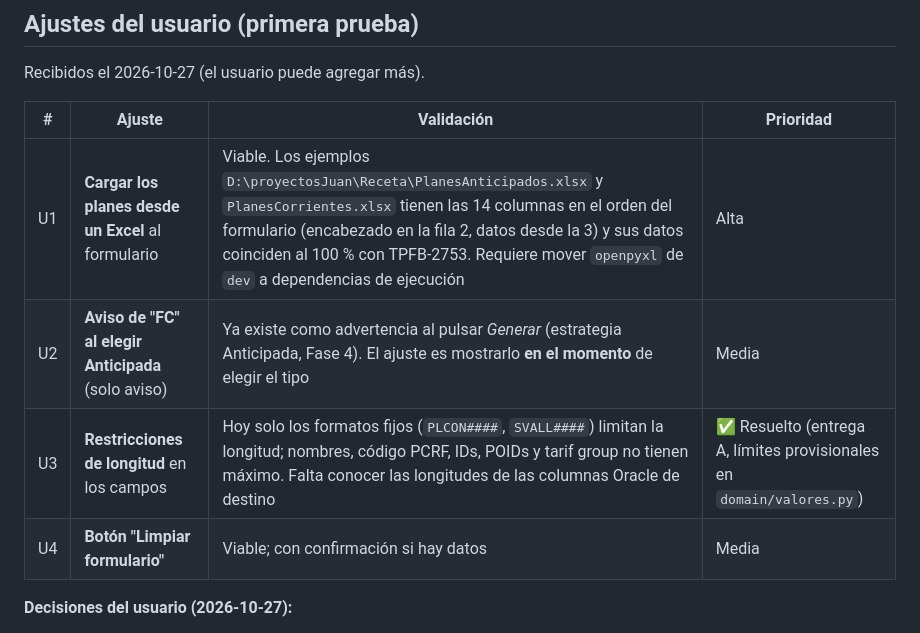
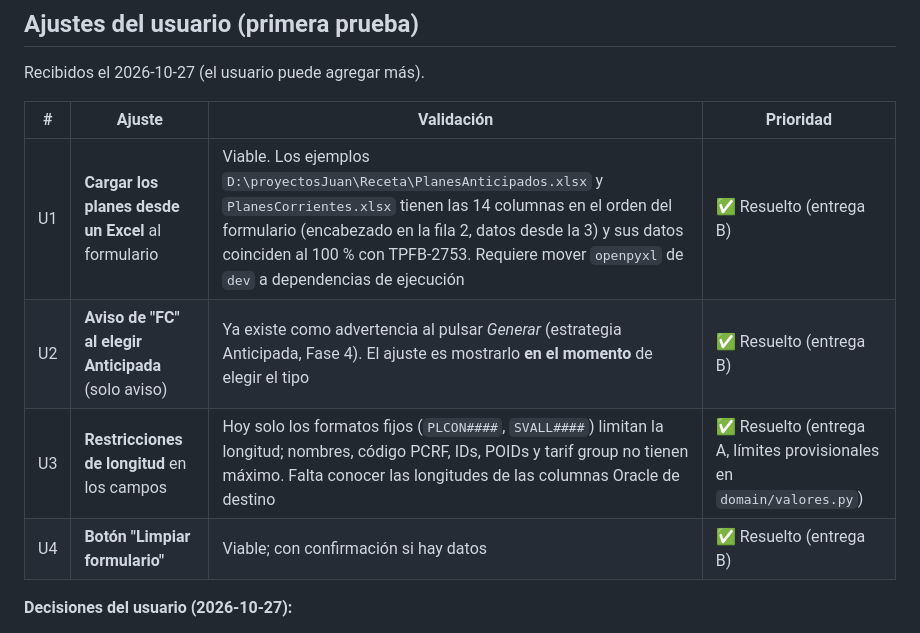
Before and after one commit to JUANCHOLOCO/generador-recetas, a Markdown page: docs/ajustes-pendientes.md, the part around one of its changes. Rendered like a GitHub page.

```diff
--- a/docs/ajustes-pendientes.md
+++ b/docs/ajustes-pendientes.md
@@ -68,10 +72,10 @@ Recibidos el 2026-10-27 (el usuario puede agregar más).
 
 | # | Ajuste | Validación | Prioridad |
 |---|---|---|---|
-| U1 | **Cargar los planes desde un Excel** al formulario | Viable. Los ejemplos `D:\proyectosJuan\Receta\PlanesAnticipados.xlsx` y `PlanesCorrientes.xlsx` tienen las 14 columnas en el orden del formulario (encabezado en la fila 2, datos desde la 3) y sus datos coinciden al 100 % con TPFB-2753. Requiere mover `openpyxl` de `dev` a dependencias de ejecución | Alta |
-| U2 | **Aviso de "FC" al elegir Anticipada** (solo aviso) | Ya existe como advertencia al pulsar *Generar* (estrategia Anticipada, Fase 4). El ajuste es mostrarlo **en el momento** de elegir el tipo | Media |
+| U1 | **Cargar los planes desde un Excel** al formulario | Viable. Los ejemplos `D:\proyectosJuan\Receta\PlanesAnticipados.xlsx` y `PlanesCorrientes.xlsx` tienen las 14 columnas en el orden del formulario (encabezado en la fila 2, datos desde la 3) y sus datos coinciden al 100 % con TPFB-2753. Requiere mover `openpyxl` de `dev` a dependencias de ejecución | ✅ Resuelto (entrega B) |
+| U2 | **Aviso de "FC" al elegir Anticipada** (solo aviso) | Ya existe como advertencia al pulsar *Generar* (estrategia Anticipada, Fase 4). El ajuste es mostrarlo **en el momento** de elegir el tipo | ✅ Resuelto (entrega B) |
 | U3 | **Restricciones de longitud** en los campos | Hoy solo los formatos fijos (`PLCON####`, `SVALL####`) limitan la longitud; nombres, código PCRF, IDs, POIDs y tarif group no tienen máximo. Falta conocer las longitudes de las columnas Oracle de destino | ✅ Resuelto (entrega A, límites provisionales en `domain/valores.py`) |
-| U4 | **Botón "Limpiar formulario"** | Viable; con confirmación si hay datos | Media |
+| U4 | **Botón "Limpiar formulario"** | Viable; con confirmación si hay datos | ✅ Resuelto (entrega B) |
 
 **Decisiones del usuario (2026-10-27):**
 
```
Also changed, not shown: other parts of docs/ajustes-pendientes.md (+14 -10 lines), docs/modulos/alza_tarifas.md (added, +153 -0 lines).
